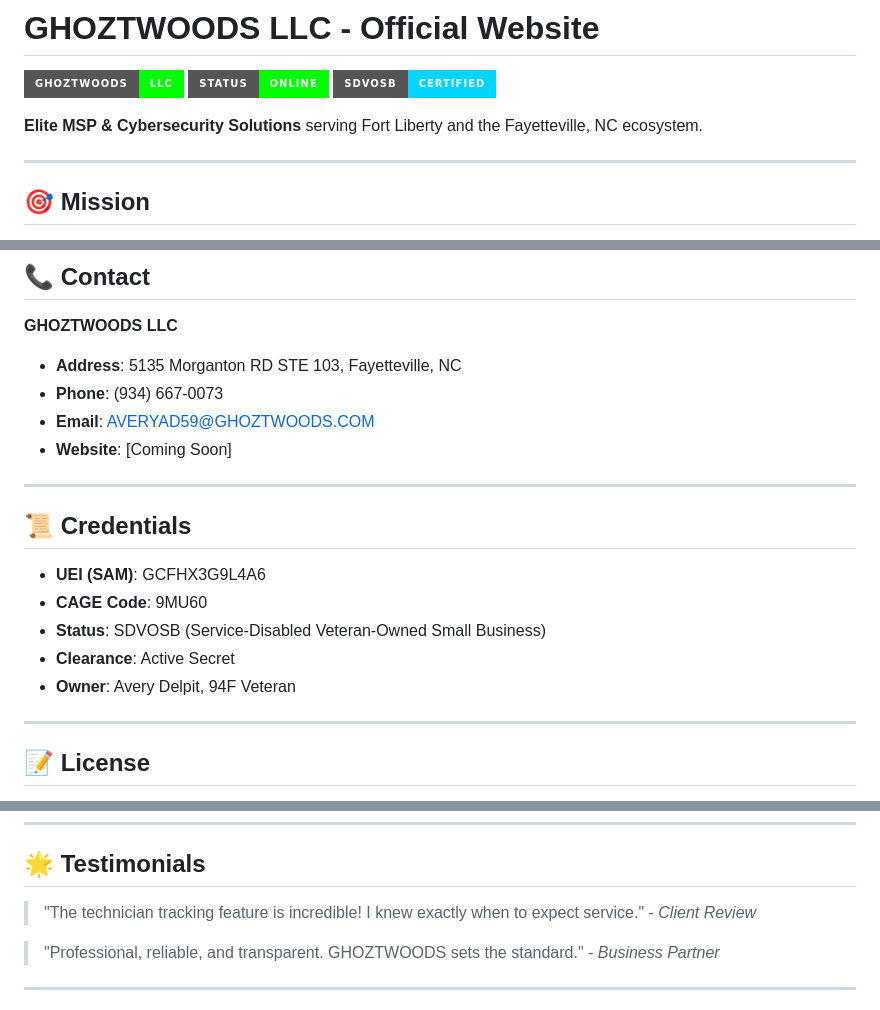
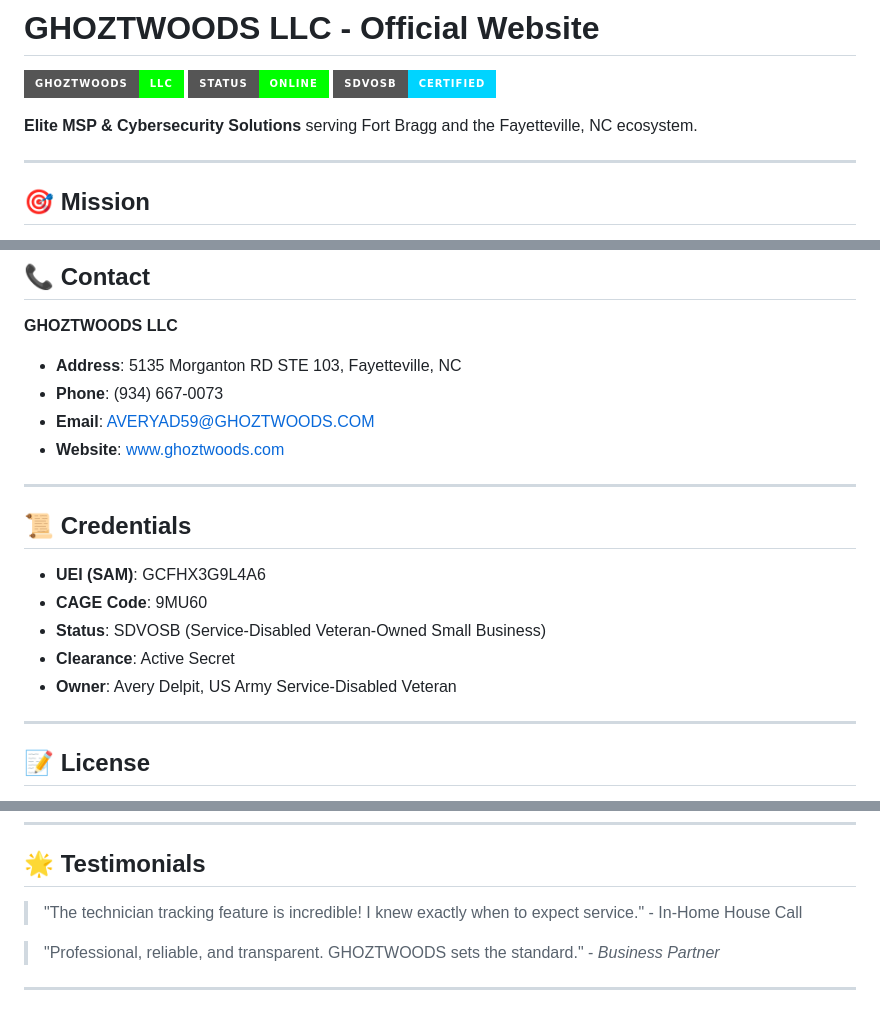
Before and after one commit to Ghozta1320/ghoztwoods-llc-website, a Markdown page: README.md, 3 parts joined by grey strips. Drawn GitHub-style; badges without logos.

Commit message:
Update company name and contact details in README

```diff
--- a/README.md
+++ b/README.md
@@ -4,7 +4,7 @@
 ![Status](https://img.shields.io/badge/STATUS-ONLINE-00ff00?style=for-the-badge)
 ![SDVOSB](https://img.shields.io/badge/SDVOSB-CERTIFIED-00d4ff?style=for-the-badge)
 
-**Elite MSP & Cybersecurity Solutions** serving Fort Liberty and the Fayetteville, NC ecosystem.
+**Elite MSP & Cybersecurity Solutions** serving Fort Bragg and the Fayetteville, NC ecosystem.
 
 ---
 
@@ -260,7 +260,7 @@ We welcome contributions! Please follow these steps:
 - **Address**: 5135 Morganton RD STE 103, Fayetteville, NC
 - **Phone**: (934) 667-0073
 - **Email**: AVERYAD59@GHOZTWOODS.COM
-- **Website**: [Coming Soon]
+- **Website**: www.ghoztwoods.com
 
 ---
 
@@ -270,7 +270,7 @@ We welcome contributions! Please follow these steps:
 - **CAGE Code**: 9MU60
 - **Status**: SDVOSB (Service-Disabled Veteran-Owned Small Business)
 - **Clearance**: Active Secret
-- **Owner**: Avery Delpit, 94F Veteran
+- **Owner**: Avery Delpit, US Army Service-Disabled Veteran
 
 ---
 
@@ -322,7 +322,7 @@ Proudly owned and operated by a **94F Computer Detection Systems Repairer** vete
 
 ## 🌟 Testimonials
 
-> "The technician tracking feature is incredible! I knew exactly when to expect service." - *Client Review*
+> "The technician tracking feature is incredible! I knew exactly when to expect service." - In-Home House Call
 
 > "Professional, reliable, and transparent. GHOZTWOODS sets the standard." - *Business Partner*
 
```
Also changed, not shown: other parts of README.md (+1 -1 lines).
